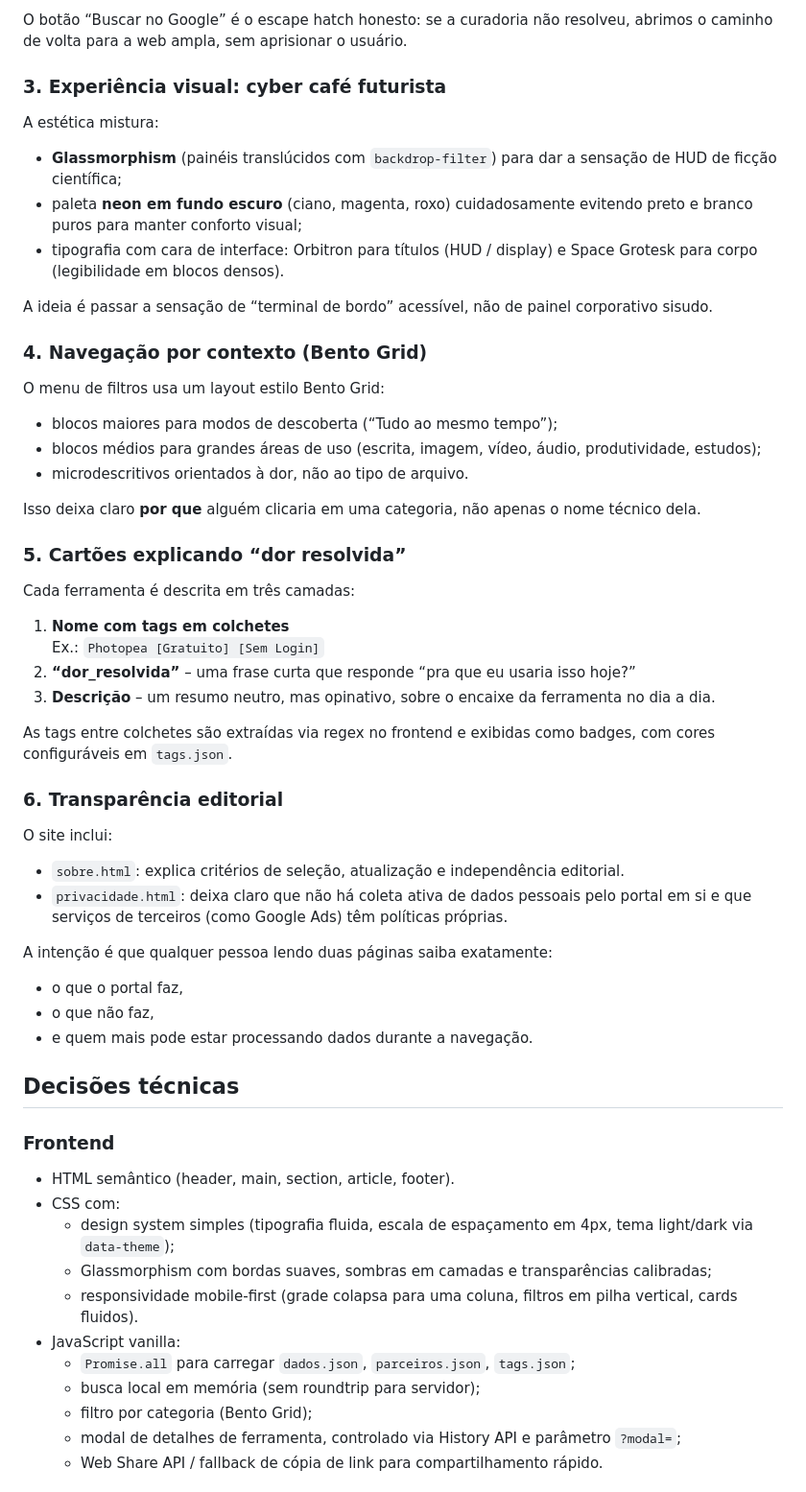
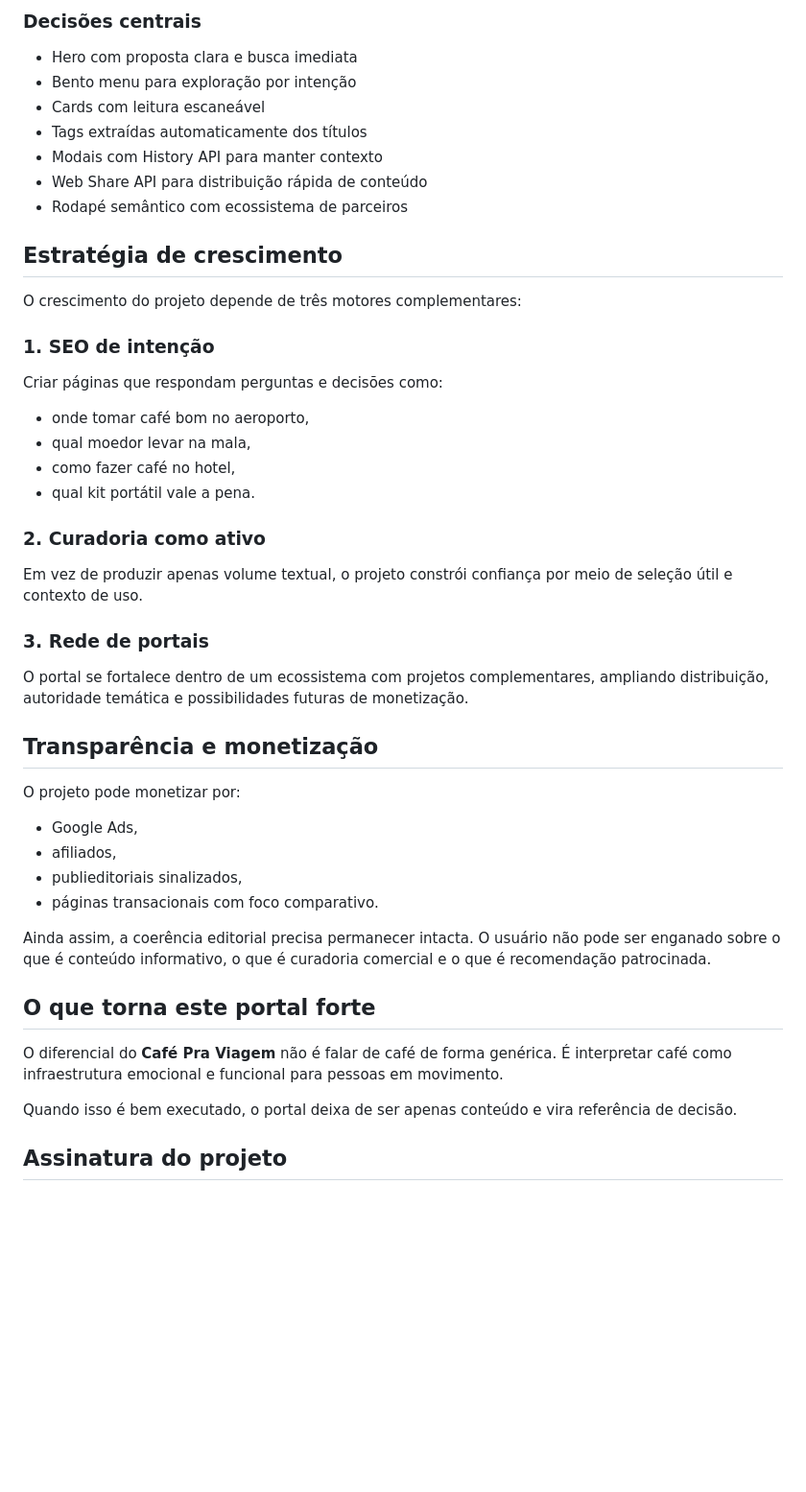
Before and after one commit to paulinbasalces/cafepraviagem.com, a Markdown page: README.md, the part around one of its changes. Shown at 96% size. GitHub-like rendering; blank space fills up the shorter version.

```diff
--- a/README.md
+++ b/README.md
@@ -53,62 +66,45 @@ O portal lista um conjunto **selecionado** de ferramentas, não um índice compl
 
-O botão “Buscar no Google” é o escape hatch honesto: se a curadoria não resolveu, abrimos o caminho de volta para a web ampla, sem aprisionar o usuário.
+### Decisões centrais
+- Hero com proposta clara e busca imediata
+- Bento menu para exploração por intenção
+- Cards com leitura escaneável
+- Tags extraídas automaticamente dos títulos
+- Modais com History API para manter contexto
+- Web Share API para distribuição rápida de conteúdo
+- Rodapé semântico com ecossistema de parceiros
 
-### 3. Experiência visual: cyber café futurista
+## Estratégia de crescimento
 
-A estética mistura:
+O crescimento do projeto depende de três motores complementares:
 
-- **Glassmorphism** (painéis translúcidos com `backdrop-filter`) para dar a sensação de HUD de ficção científica;
-- paleta **neon em fundo escuro** (ciano, magenta, roxo) cuidadosamente evitendo preto e branco puros para manter conforto visual;
-- tipografia com cara de interface: Orbitron para títulos (HUD / display) e Space Grotesk para corpo (legibilidade em blocos densos).
+### 1. SEO de intenção
+Criar páginas que respondam perguntas e decisões como:
+- onde tomar café bom no aeroporto,
+- qual moedor levar na mala,
+- como fazer café no hotel,
+- qual kit portátil vale a pena.
 
-A ideia é passar a sensação de “terminal de bordo” acessível, não de painel corporativo sisudo.
+### 2. Curadoria como ativo
+Em vez de produzir apenas volume textual, o projeto constrói confiança por meio de seleção útil e contexto de uso.
 
-### 4. Navegação por contexto (Bento Grid)
+### 3. Rede de portais
+O portal se fortalece dentro de um ecossistema com projetos complementares, ampliando distribuição, autoridade temática e possibilidades futuras de monetização.
 
-O menu de filtros usa um layout estilo Bento Grid:
+## Transparência e monetização
 
-- blocos maiores para modos de descoberta (“Tudo ao mesmo tempo”);
-- blocos médios para grandes áreas de uso (escrita, imagem, vídeo, áudio, produtividade, estudos);
-- microdescritivos orientados à dor, não ao tipo de arquivo.
+O projeto pode monetizar por:
+- Google Ads,
+- afiliados,
+- publieditoriais sinalizados,
+- páginas transacionais com foco comparativo.
 
-Isso deixa claro **por que** alguém clicaria em uma categoria, não apenas o nome técnico dela.
+Ainda assim, a coerência editorial precisa permanecer intacta. O usuário não pode ser enganado sobre o que é conteúdo informativo, o que é curadoria comercial e o que é recomendação patrocinada.
 
-### 5. Cartões explicando “dor resolvida”
+## O que torna este portal forte
 
-Cada ferramenta é descrita em três camadas:
+O diferencial do **Café Pra Viagem** não é falar de café de forma genérica. É interpretar café como infraestrutura emocional e funcional para pessoas em movimento.
 
-1. **Nome com tags em colchetes**
-   Ex.: `Photopea [Gratuito] [Sem Login]`
-2. **“dor_resolvida”** – uma frase curta que responde “pra que eu usaria isso hoje?”
-3. **Descrição** – um resumo neutro, mas opinativo, sobre o encaixe da ferramenta no dia a dia.
+Quando isso é bem executado, o portal deixa de ser apenas conteúdo e vira referência de decisão.
 
-As tags entre colchetes são extraídas via regex no frontend e exibidas como badges, com cores configuráveis em `tags.json`.
+## Assinatura do projeto
 
-### 6. Transparência editorial
-
-O site inclui:
-
-- `sobre.html`: explica critérios de seleção, atualização e independência editorial.
-- `privacidade.html`: deixa claro que não há coleta ativa de dados pessoais pelo portal em si e que serviços de terceiros (como Google Ads) têm políticas próprias.
-
-A intenção é que qualquer pessoa lendo duas páginas saiba exatamente:
-- o que o portal faz,
-- o que não faz,
-- e quem mais pode estar processando dados durante a navegação.
-
-## Decisões técnicas
-
-### Frontend
-
-- HTML semântico (header, main, section, article, footer).
-- CSS com:
-  - design system simples (tipografia fluida, escala de espaçamento em 4px, tema light/dark via `data-theme`);
-  - Glassmorphism com bordas suaves, sombras em camadas e transparências calibradas;
-  - responsividade mobile‑first (grade colapsa para uma coluna, filtros em pilha vertical, cards fluidos).
-- JavaScript vanilla:
-  - `Promise.all` para carregar `dados.json`, `parceiros.json`, `tags.json`;
-  - busca local em memória (sem roundtrip para servidor);
-  - filtro por categoria (Bento Grid);
-  - modal de detalhes de ferramenta, controlado via History API e parâmetro `?modal=`;
-  - Web Share API / fallback de cópia de link para compartilhamento rápido.
-
```
Also changed, not shown: other parts of README.md (+49 -69 lines).
